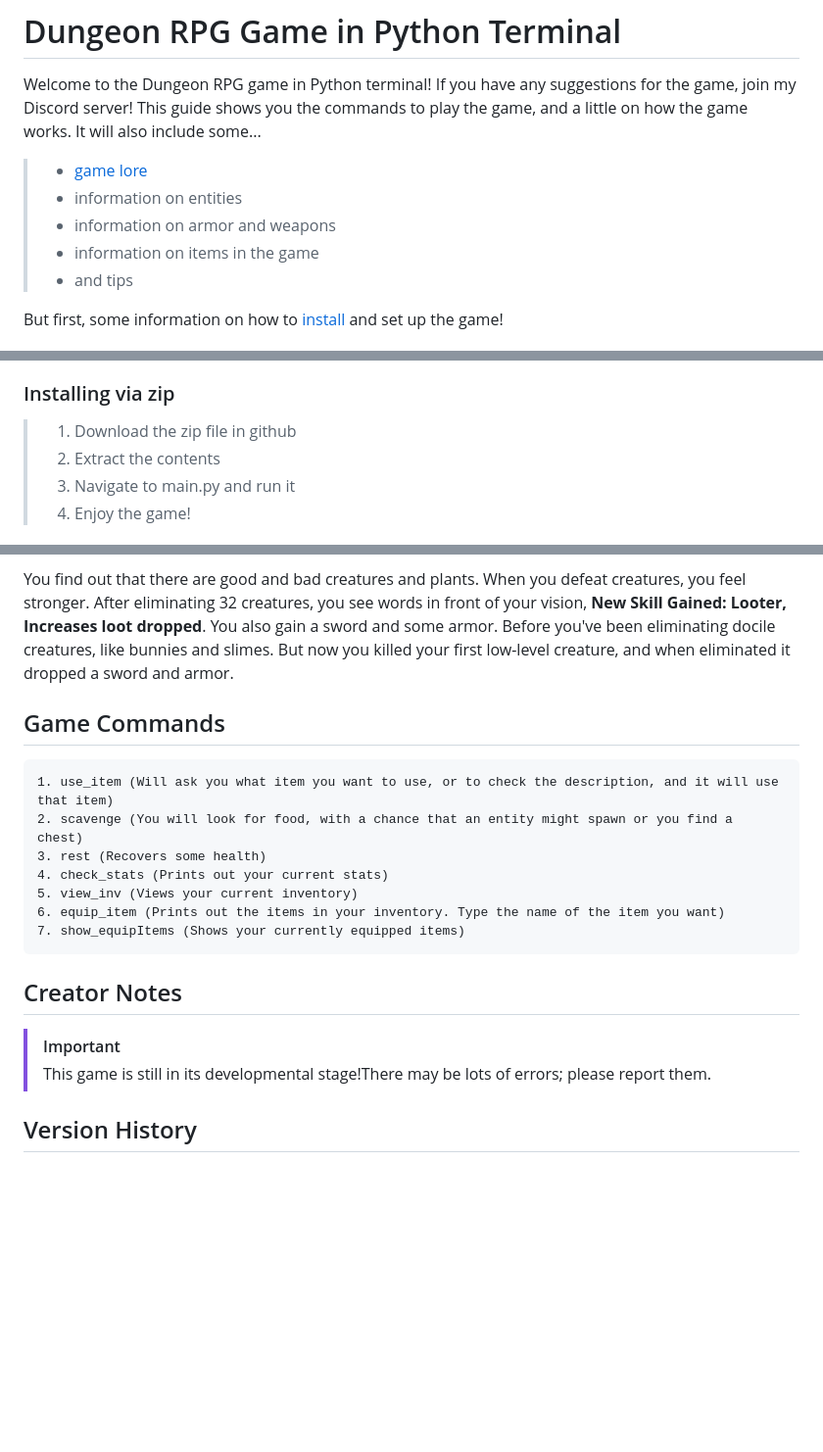
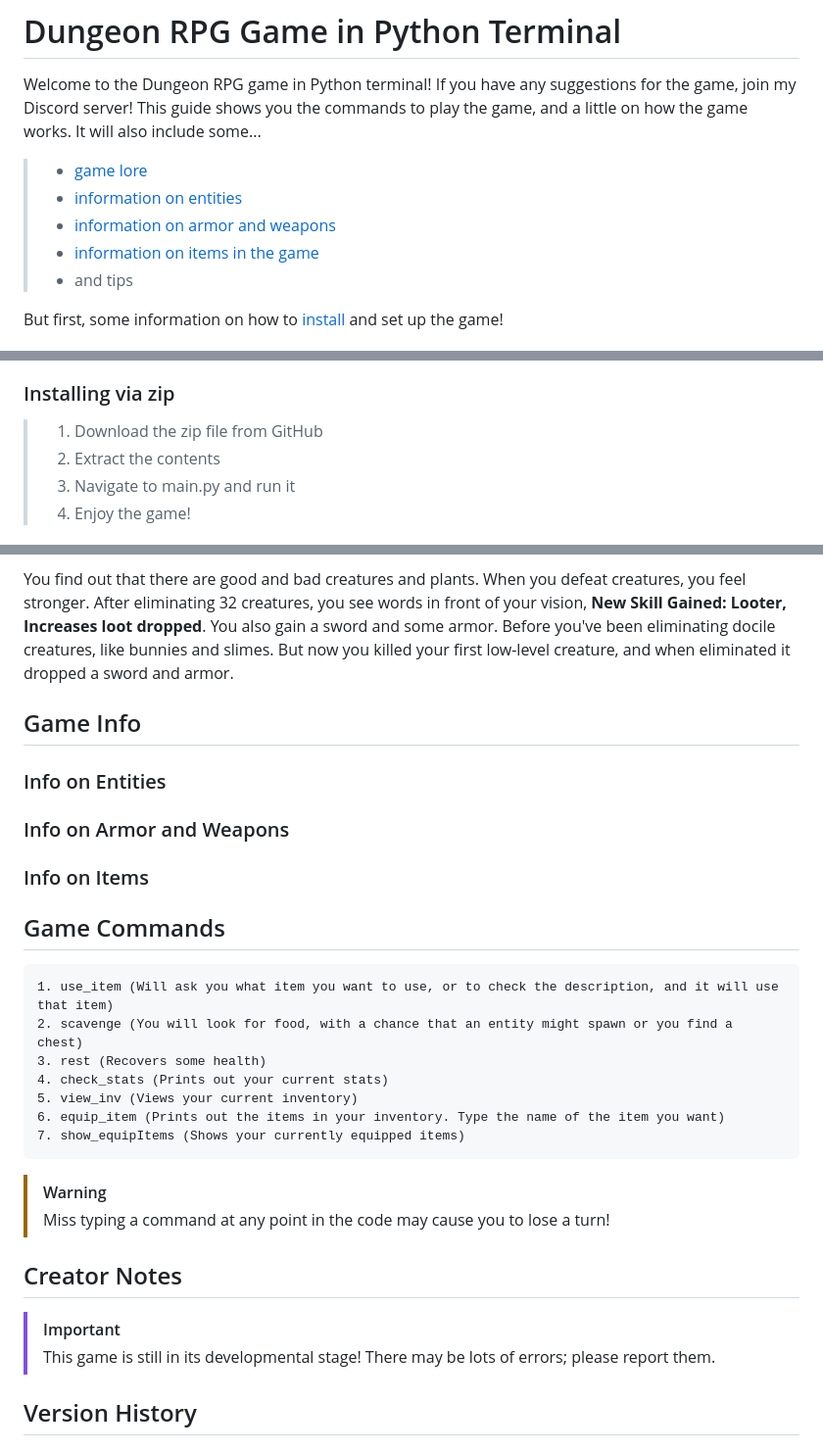
Before and after one commit to 1nonl1/Ruler-of-the-Dead, a Markdown page: README.md, 3 parts joined by grey strips. Shown: that part at 98% size. Drawn GitHub-style; blank space fills up the shorter version.

```diff
--- a/README.md
+++ b/README.md
@@ -2,9 +2,9 @@
 Welcome to the Dungeon RPG game in Python terminal! If you have any suggestions for the game, join my Discord server! This guide shows you the commands to play the game, and a little on how the game works.
 It will also include some...
 > - [game lore](#game-lore)
-> - information on entities
-> - information on armor and weapons
-> - information on items in the game
+> - [information on entities](#info-on-entities)
+> - [information on armor and weapons](#info-on-armor-and-weapons)
+> - [information on items in the game](#info-on-items)
 > - and tips
 
 [//]:#
@@ -17,7 +17,7 @@ But first, some information on how to [install](#installation) and set up the ga
 > 3. Enjoy the game!
 
 ### Installing via zip
-> 1. Download the zip file in github
+> 1. Download the zip file from GitHub
 > 2. Extract the contents
 > 3. Navigate to main.py and run it
 > 4. Enjoy the game!
@@ -29,9 +29,13 @@ It is a normal day on Earth, you are talking to your friend in a crowded city. S
 You find out that there are good and bad creatures and plants. When you defeat creatures, you feel stronger. After eliminating 32 creatures, you see words in front of your vision, **New Skill Gained: Looter, Increases loot dropped**. You also gain a sword and some armor. Before you've been eliminating docile creatures, like bunnies and slimes. But now you killed your first low-level creature, and when eliminated it dropped a sword and armor.
 
 [//]:#Info-on-entities
-[//]:#Info-on-armor-&-weapons
+[//]:#Info-on-armor-and-weapons
 [//]:#Info-on-Items
 [//]:#tips
+## Game Info
+### Info on Entities
+### Info on Armor and Weapons
+### Info on Items
 ## Game Commands
     1. use_item (Will ask you what item you want to use, or to check the description, and it will use that item)
     2. scavenge (You will look for food, with a chance that an entity might spawn or you find a chest)
@@ -40,12 +44,14 @@ You find out that there are good and bad creatures and plants. When you defeat c
     5. view_inv (Views your current inventory)
     6. equip_item (Prints out the items in your inventory. Type the name of the item you want)
     7. show_equipItems (Shows your currently equipped items)
+> [!WARNING]
+> Miss typing a command at any point in the code may cause you to lose a turn!
 
 ## Creator Notes
 [//]:#Mention-contributors
 [//]:#Discord-link
 > [!IMPORTANT]
-> This game is still in its developmental stage!There may be lots of errors; please report them.
+> This game is still in its developmental stage! There may be lots of errors; please report them.
 <!-- Under Development -->
 
 ## Version History
```
